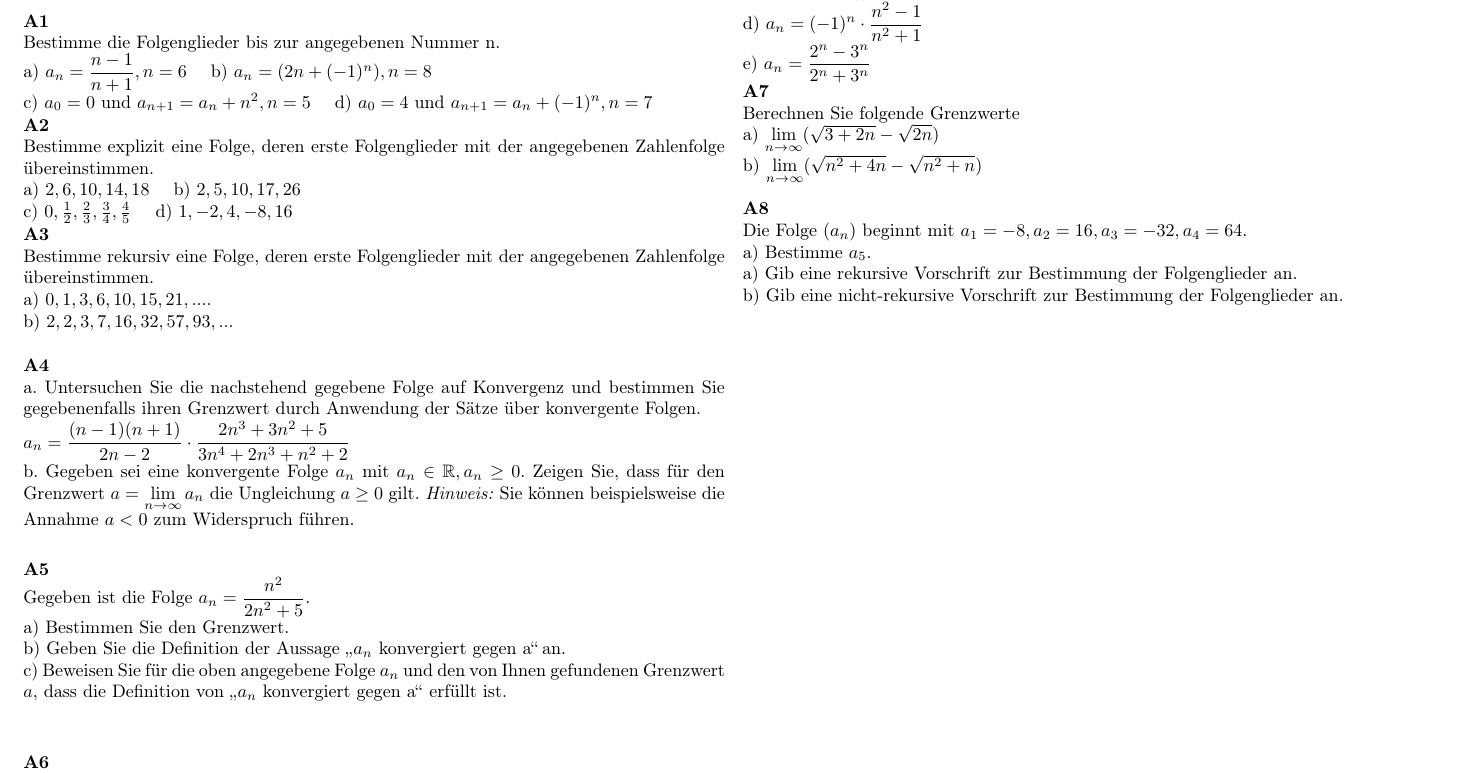
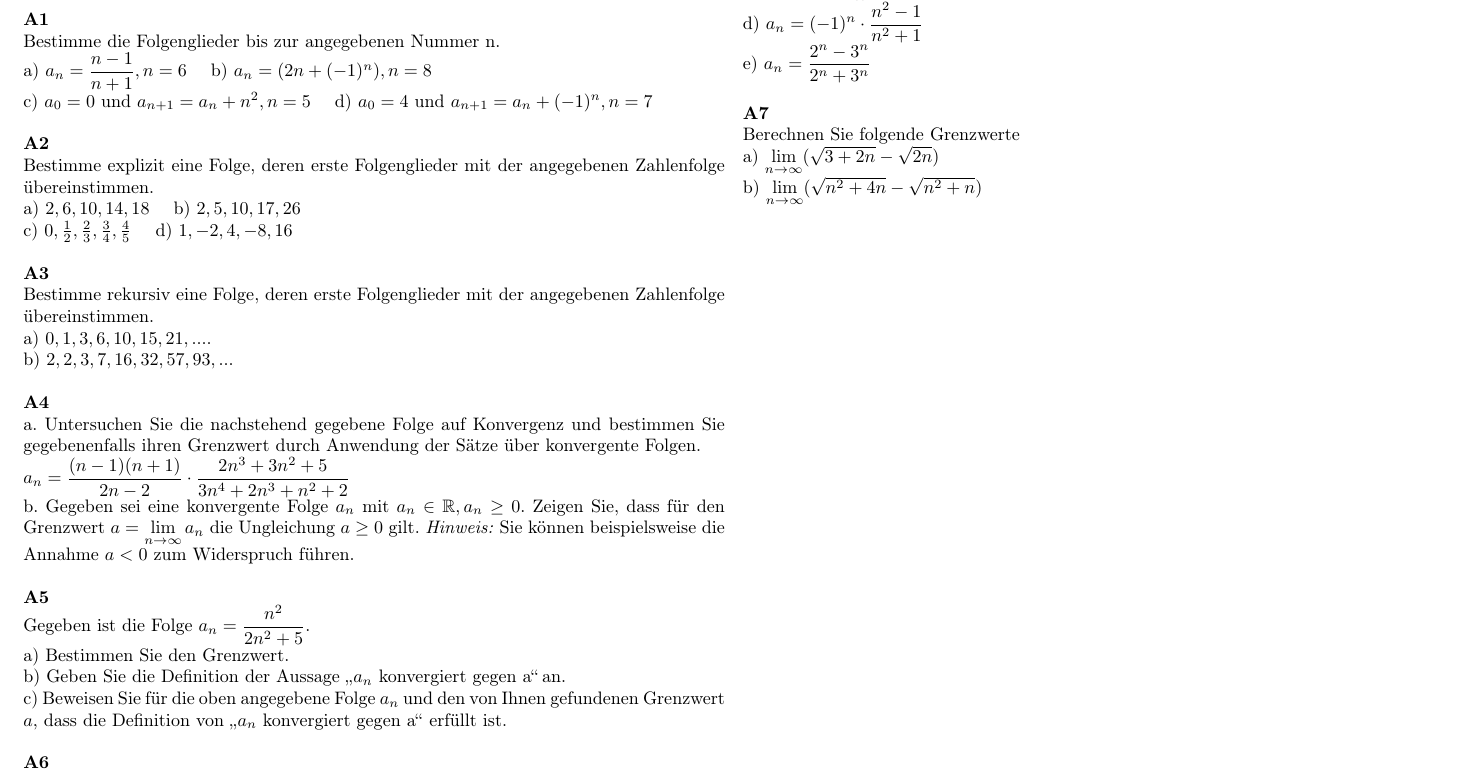
Before and after one commit to ktheu/MathePlus, a LaTeX document (folgen/aufgaben_folgen.tex): part of page 2 of 2, cut so that both start at the same text. Compiled offline with pdfLaTeX.

Commit message:
aufgaben folgen

```diff
--- a/folgen/aufgaben_folgen.tex
+++ b/folgen/aufgaben_folgen.tex
@@ -122,17 +122,20 @@ Bestimme die Folgenglieder bis zur angegebenen Nummer n. \\
 a) $a_n= \dfrac{n-1}{n+1}, n = 6$ \quad b) $a_n=(2n+(-1)^n), n=8$  \\
 c) $a_0 = 0$ und $a_{n+1} = a_n + n^2, n = 5$ \quad
 d) $a_0 = 4$ und $a_{n+1} = a_n +(-1)^n,  n = 7$
+\bigskip
 
 \textbf{A2} \\
 Bestimme explizit eine Folge, deren erste Folgenglieder mit der angegebenen Zahlenfolge übereinstimmen. \\
 a) $2,6,10,14,18$  \quad b) $2,5,10,17,26$  \\
 c) $0,\frac{1}{2}, \frac{2}{3}, \frac{3}{4}, \frac{4}{5}$ \quad d) $1,-2,4,-8,16$ \quad
+\bigskip
 
 
 \textbf{A3} \\
 Bestimme rekursiv eine Folge, deren erste Folgenglieder mit der angegebenen Zahlenfolge übereinstimmen. \\
 a) $0,1,3,6,10,15,21,....$ \\
-b) $2,2,3,7,16,32,57,93,...$ \\
+b) $2,2,3,7,16,32,57,93,...$
+\bigskip
 
 
 \textbf{A4} \\
@@ -151,7 +154,7 @@ Gegeben ist die Folge $a_n = \dfrac{n^2}{2n^2+5}$. \\
 a) Bestimmen Sie den Grenzwert. \\
 b) Geben Sie die Definition der Aussage \glqq $a_n$ konvergiert gegen a\grqq\,an. \\
 c) Beweisen Sie für die oben angegebene Folge $a_n$ und den von Ihnen gefundenen Grenzwert $a$, dass die
-Definition von \glqq $a_n$ konvergiert gegen a\grqq\ erfüllt ist.\\
+Definition von \glqq $a_n$ konvergiert gegen a\grqq\ erfüllt ist.
 \bigskip
 
 \textbf{A6} \\
@@ -161,20 +164,10 @@ b) $a_n = (-1)^n \cdot \dfrac{n+1}{n^2-2} \quad (n \ge 2)$ \\
 c) $a_n = \dfrac{1+2+...+n}{n^2} $ \\
 d) $a_n = (-1)^n \cdot \dfrac{n^2-1}{n^2+1}$ \\
 e) $a_n = \dfrac{2^n-3^n}{2^n+3^n}$
+\bigskip
 
 \textbf{A7} \\
 Berechnen Sie folgende Grenzwerte \\
 a) $\lim \limits_{n \to \infty} (\sqrt{3+2n}-\sqrt{2n})$ \\
-b) $\lim \limits_{n \to \infty} (\sqrt{n^2+4n}-\sqrt{n^2+n})$ \\
-
-\textbf{A8} \\
-Die Folge $(a_n)$ beginnt mit $a_1 = -8, a_2 = 16, a_3 = -32, a_4 = 64$. \\
-a) Bestimme $a_5$. \\
-a) Gib eine rekursive Vorschrift zur Bestimmung der Folgenglieder an. \\
-b) Gib eine nicht-rekursive Vorschrift zur Bestimmung der Folgenglieder an.
-
-
-
-
-
+b) $\lim \limits_{n \to \infty} (\sqrt{n^2+4n}-\sqrt{n^2+n})$
 \end{document}
```
Also changed, not shown: folgen/aufgaben_folgen.pdf.
